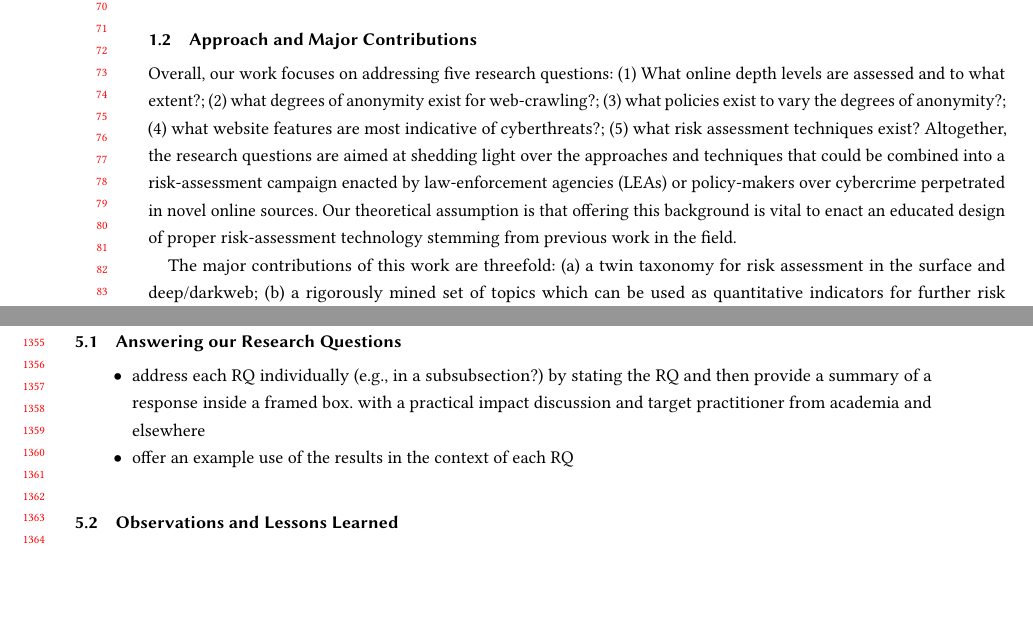
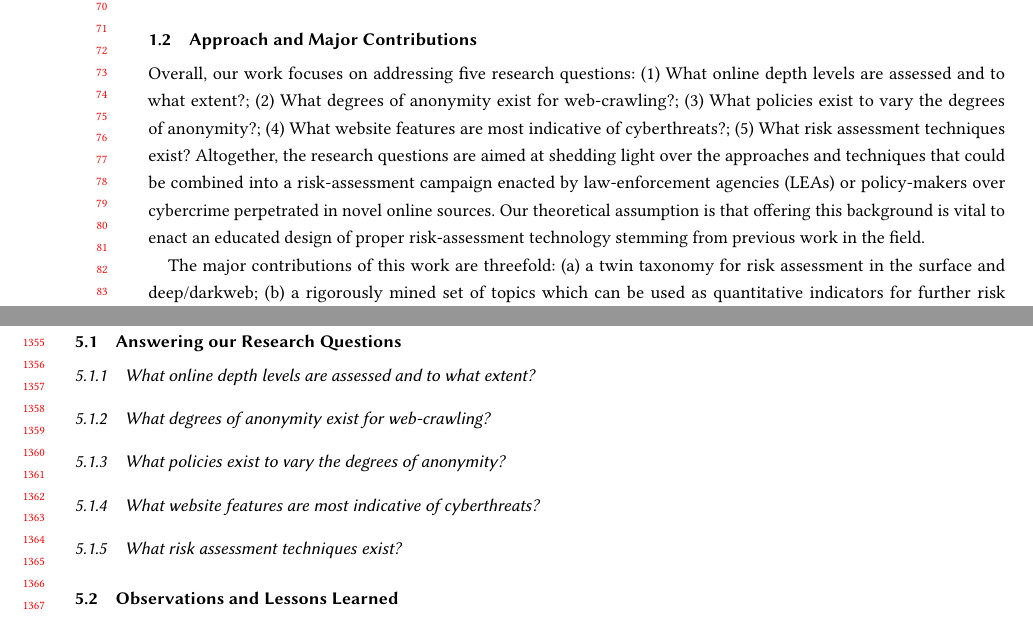
Before and after one commit to maelstromdat/ACMJournals-ANITA_prj, a LaTeX paper (ANITA.tex, which reads disc.tex, intro.tex): two parts of pages 2 and 27 of 34, joined at a grey line, cut so that both start at the same text, the shorter picture padded with empty space. Compiled offline with pdfLaTeX.

Commit message:
refined intro and working on discussion

```diff
--- a/disc.tex
+++ b/disc.tex
@@ -1,9 +1,21 @@
 \subsection{Answering our Research Questions}
 
-\begin{itemize}
-\item address each RQ individually (e.g., in a subsubsection?) by stating the RQ and then provide a summary of a response inside a framed box. with a practical impact discussion and target practitioner from academia and elsewhere
-\item offer an example use of the results in the context of each RQ
-\end{itemize}
+%\begin{itemize}
+%\item address each RQ individually (e.g., in a subsubsection?) by stating the RQ and then provide a summary of a response inside a framed box. with a practical impact discussion and target practitioner from academia and elsewhere
+%\item offer an example use of the results in the context of each RQ
+%\end{itemize}
+
+\subsubsection{What online depth levels are assessed and to what extent?}
+
+\subsubsection{What degrees of anonymity exist for web-crawling?}
+
+\subsubsection{What policies exist to vary the degrees of anonymity?}
+
+\subsubsection{What website features are most indicative of cyberthreats?}
+
+\subsubsection{What risk assessment techniques exist?}
+
+
 
 
 \subsection{Observations and Lessons Learned}
--- a/intro.tex
+++ b/intro.tex
@@ -14,7 +14,7 @@ Our results provide a clear overview of most if not all the topics, approaches,
 %    \item overview of research questions with one line of methods to address each one
 %    \item major contributions outline, with one line to explain the contribution, the intended user and practical impact
 %\end{itemize}
-Overall, our work focuses on addressing five research questions: (1) What online depth levels are assessed and to what extent?; (2) what degrees of anonymity exist for web-crawling?; (3) what policies exist to vary the degrees of anonymity?; (4) what website features are most indicative of cyberthreats?; (5) what risk assessment techniques exist?  Altogether, the research questions are aimed at shedding light over the approaches and techniques that could be combined into a risk-assessment campaign enacted by law-enforcement agencies (LEAs) or policy-makers over cybercrime perpetrated in novel online sources. Our theoretical assumption is that offering this background is vital to enact an educated design of proper risk-assessment technology stemming from previous work in the field.
+Overall, our work focuses on addressing five research questions: (1) What online depth levels are assessed and to what extent?; (2) What degrees of anonymity exist for web-crawling?; (3) What policies exist to vary the degrees of anonymity?; (4) What website features are most indicative of cyberthreats?; (5) What risk assessment techniques exist? Altogether, the research questions are aimed at shedding light over the approaches and techniques that could be combined into a risk-assessment campaign enacted by law-enforcement agencies (LEAs) or policy-makers over cybercrime perpetrated in novel online sources. Our theoretical assumption is that offering this background is vital to enact an educated design of proper risk-assessment technology stemming from previous work in the field.
 
 The major contributions of this work are threefold: (a) a twin taxonomy for risk assessment in the surface and deep/darkweb; (b) a rigorously mined set of topics which can be used as quantitative indicators for  further risk assessment and confirmation; (c) a systematic overlap between contributions (a) and (b) to elaborated gaps in the state of the art and opportunities for further research.
 
```
Also changed, not shown: res.tex (+3 -3 lines), ANITA.pdf, 3 other files.
